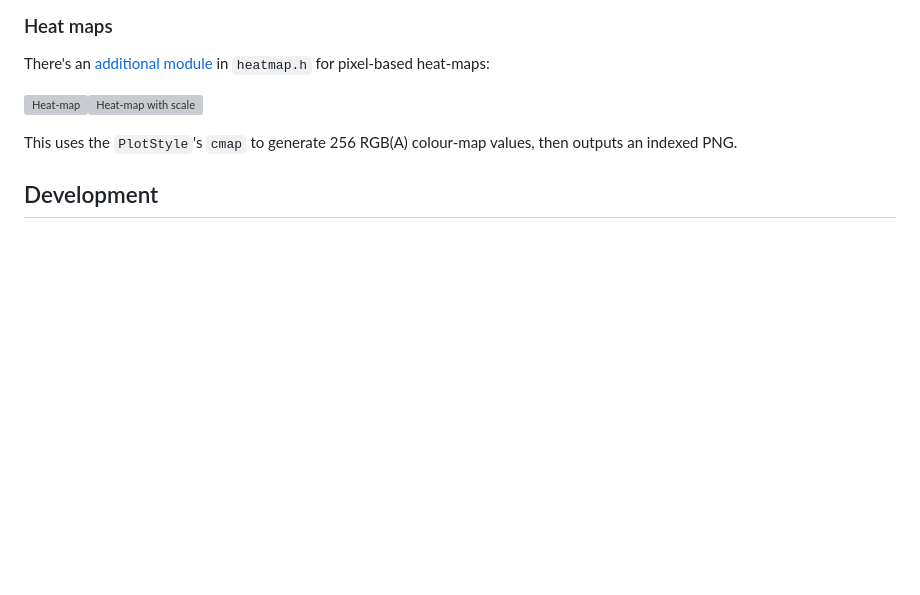
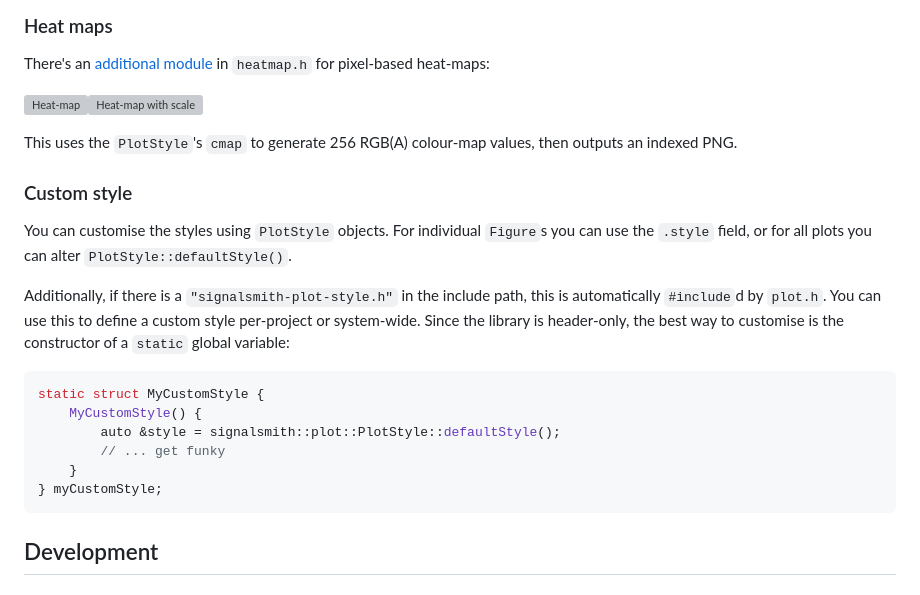
Before and after one commit to Signalsmith-Audio/plot, a Markdown page: README.md, the part around the change. GitHub-like rendering; blank space fills up the shorter version; grey boxes are pictures that could not be loaded.

Commit message:
Explain how to use global style defaults

````diff
--- a/README.md
+++ b/README.md
@@ -99,6 +99,21 @@ There's an [additional module](file:///Users/geraint/Development/plot/doc/html/g
 
 This uses the `PlotStyle`'s `cmap` to generate 256 RGB(A) colour-map values, then outputs an indexed PNG.
 
+### Custom style
+
+You can customise the styles using `PlotStyle` objects.  For individual `Figure`s you can use the `.style` field, or for all plots you can alter `PlotStyle::defaultStyle()`.
+
+Additionally, if there is a `"signalsmith-plot-style.h"` in the include path, this is automatically `#include`d by `plot.h`.  You can use this to define a custom style per-project or system-wide.  Since the library is header-only, the best way to customise is the constructor of a `static` global variable:
+
+```cpp
+static struct MyCustomStyle {
+	MyCustomStyle() {
+		auto &style = signalsmith::plot::PlotStyle::defaultStyle();
+		// ... get funky
+	}
+} myCustomStyle;
+```
+
 ## Development
 
 ### Testing
````
